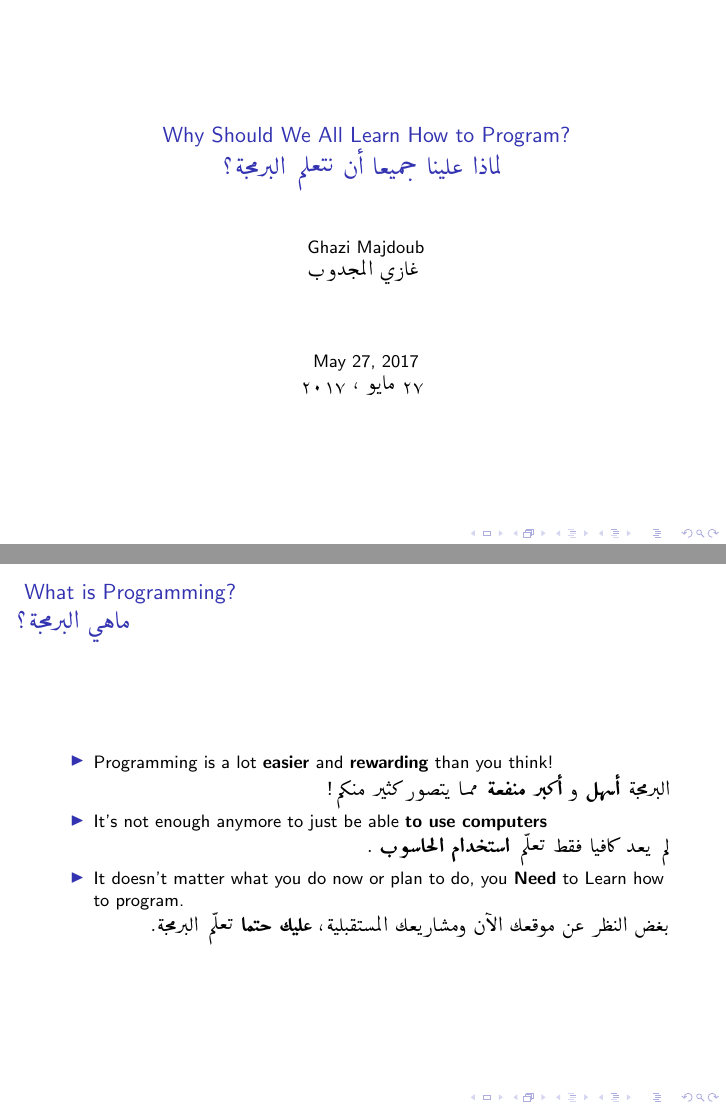
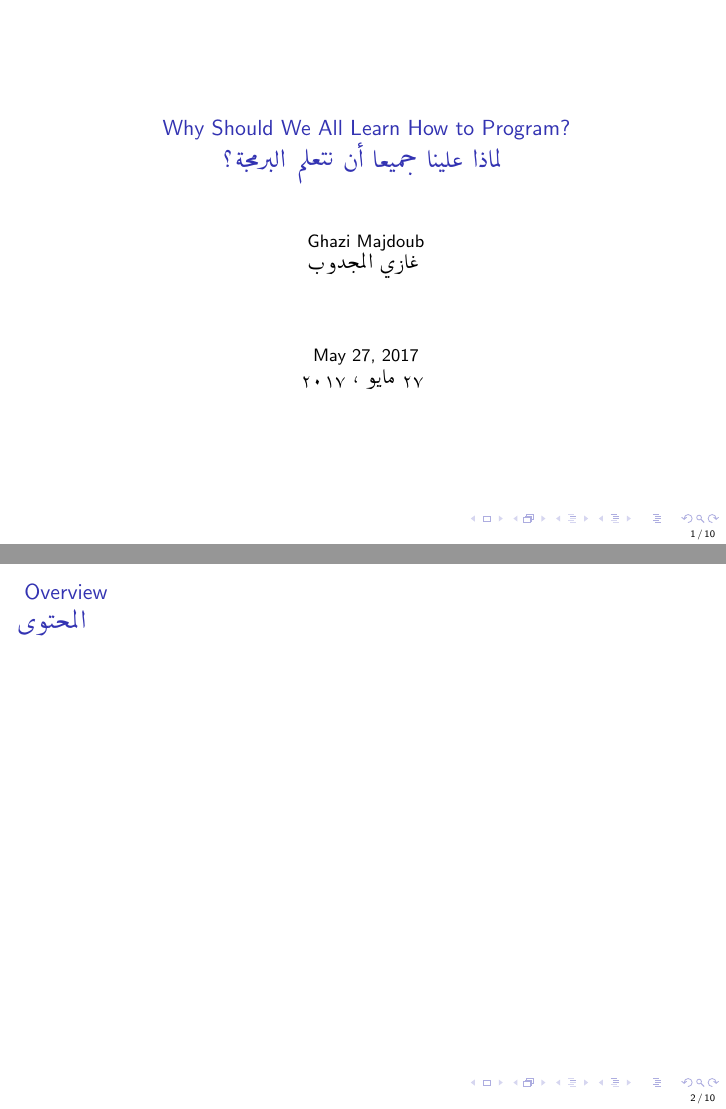
Before and after one commit to Dev-Now/wswp, LaTeX slides (wswp-main.tex): pages 1 and 2 of 9 before the commit and pages 1 and 2 of 10 after it, joined at a grey line. Compiled offline with pdfLaTeX.

Commit message:
Added slides numbering + overview slide / improved .gitignore for latexmk use / added images folder

```diff
--- a/wswp-main.tex
+++ b/wswp-main.tex
@@ -4,6 +4,7 @@
 \usepackage{utf8}
 
 %\usetheme{Warsaw}
+\setbeamertemplate{footline}[frame number]
 
 \begin{document}
 
@@ -29,6 +30,17 @@
 	% ***** Title frame *****
 	\begin{frame}
 		\titlepage
+	\end{frame}
+
+	% ***** Table of Content *****
+	\begin{frame}
+		\frametitle{
+			Overview\\
+			\<
+			المحتوى
+			>
+		}
+		\tableofcontents
 	\end{frame}
 
 	% ******************************** THIS PRESENTATION **********************
```
Also changed, not shown: images/Languages Programming.jpeg (added), images/WhatIs Programming.jpg (added), images/WhereToStart Programming.jpg (added), images/structured-programming-introduction-to-c-fundamentals-4-638.jpg (added), 1 other file.
